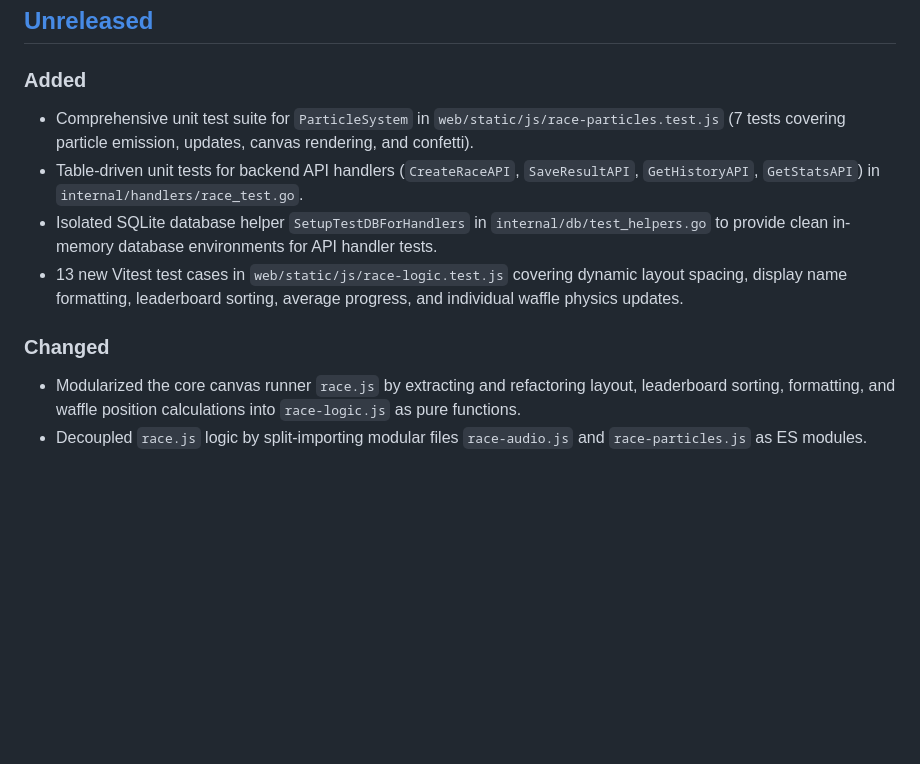
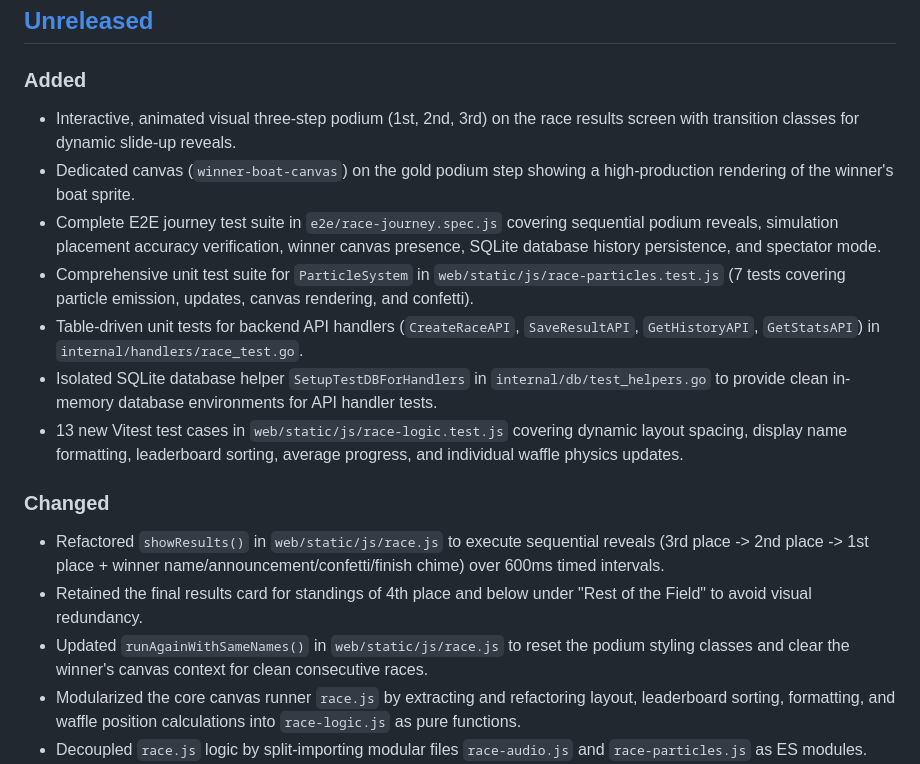
Before and after one commit to notfixingit3/wafflerace, a Markdown page: CHANGELOG.md, the part around the change. Drawn GitHub-style; blank space fills up the shorter version.

Commit message:
Update CHANGELOG and AGENTS.md for visual podium and E2E journey tests
Zoinks! Like, that was a close one, Scoob!

```diff
--- a/CHANGELOG.md
+++ b/CHANGELOG.md
@@ -10,12 +10,18 @@ and this project adheres to [Semantic Versioning](https://semver.org/spec/v2.0.0
 ## [Unreleased]
 
 ### Added
+- Interactive, animated visual three-step podium (1st, 2nd, 3rd) on the race results screen with transition classes for dynamic slide-up reveals.
+- Dedicated canvas (`winner-boat-canvas`) on the gold podium step showing a high-production rendering of the winner's boat sprite.
+- Complete E2E journey test suite in `e2e/race-journey.spec.js` covering sequential podium reveals, simulation placement accuracy verification, winner canvas presence, SQLite database history persistence, and spectator mode.
 - Comprehensive unit test suite for `ParticleSystem` in `web/static/js/race-particles.test.js` (7 tests covering particle emission, updates, canvas rendering, and confetti).
 - Table-driven unit tests for backend API handlers (`CreateRaceAPI`, `SaveResultAPI`, `GetHistoryAPI`, `GetStatsAPI`) in `internal/handlers/race_test.go`.
 - Isolated SQLite database helper `SetupTestDBForHandlers` in `internal/db/test_helpers.go` to provide clean in-memory database environments for API handler tests.
 - 13 new Vitest test cases in `web/static/js/race-logic.test.js` covering dynamic layout spacing, display name formatting, leaderboard sorting, average progress, and individual waffle physics updates.
 
 ### Changed
+- Refactored `showResults()` in `web/static/js/race.js` to execute sequential reveals (3rd place -> 2nd place -> 1st place + winner name/announcement/confetti/finish chime) over 600ms timed intervals.
+- Retained the final results card for standings of 4th place and below under "Rest of the Field" to avoid visual redundancy.
+- Updated `runAgainWithSameNames()` in `web/static/js/race.js` to reset the podium styling classes and clear the winner's canvas context for clean consecutive races.
 - Modularized the core canvas runner `race.js` by extracting and refactoring layout, leaderboard sorting, formatting, and waffle position calculations into `race-logic.js` as pure functions.
 - Decoupled `race.js` logic by split-importing modular files `race-audio.js` and `race-particles.js` as ES modules.
 - Optimized canvas update loop performance by calculating average waffle progress once per frame instead of inside the waffle iteration loop.
```
Also changed, not shown: AGENTS.md (+6 -4 lines).
